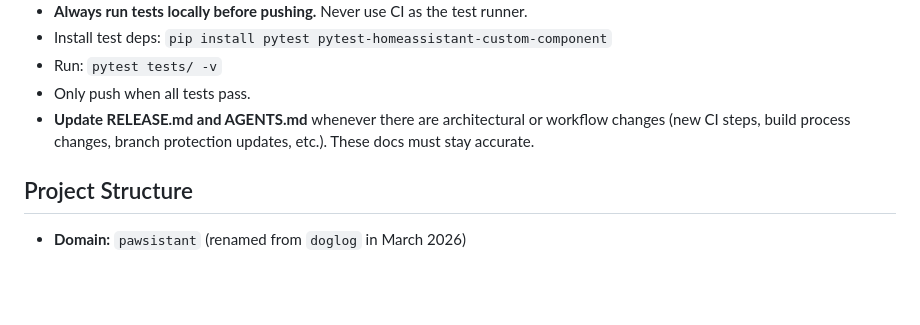
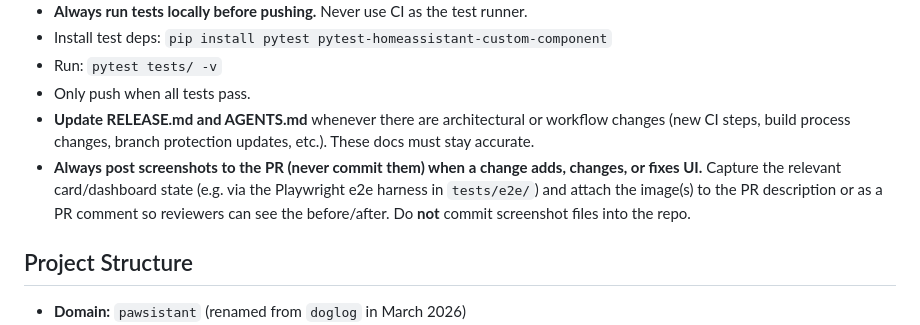
Before and after one commit to prestomation/Pawsistant, a Markdown page: AGENTS.md, the part around the change. Drawn GitHub-style; blank space fills up the shorter version.

Commit message:
Document: always post UI screenshots to the PR (never commit them)
https://claude.ai/code/session_01BwZRS8ujvK3geoJDyVDp21

```diff
--- a/AGENTS.md
+++ b/AGENTS.md
@@ -11,6 +11,7 @@
 - Run: `pytest tests/ -v`
 - Only push when all tests pass.
 - **Update RELEASE.md and AGENTS.md** whenever there are architectural or workflow changes (new CI steps, build process changes, branch protection updates, etc.). These docs must stay accurate.
+- **Always post screenshots to the PR (never commit them) when a change adds, changes, or fixes UI.** Capture the relevant card/dashboard state (e.g. via the Playwright e2e harness in `tests/e2e/`) and attach the image(s) to the PR description or as a PR comment so reviewers can see the before/after. Do **not** commit screenshot files into the repo.
 
 ## Project Structure
 
```
